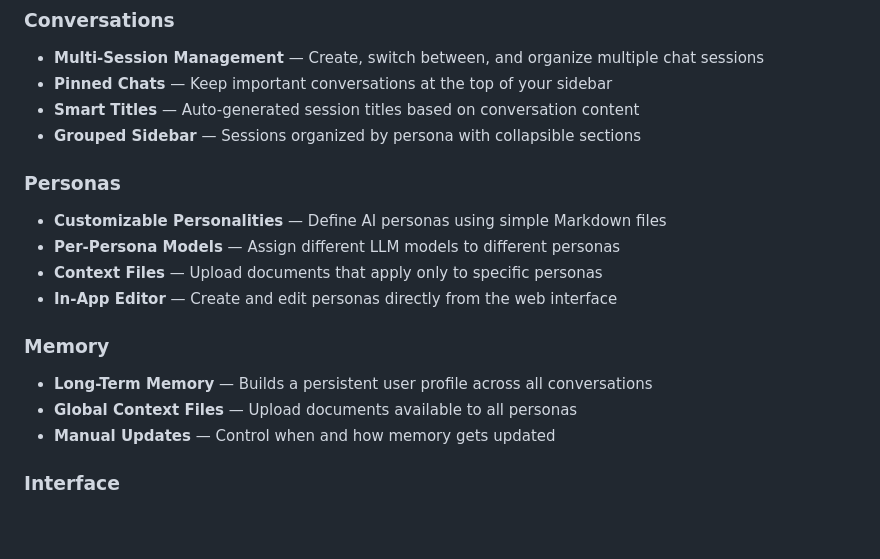
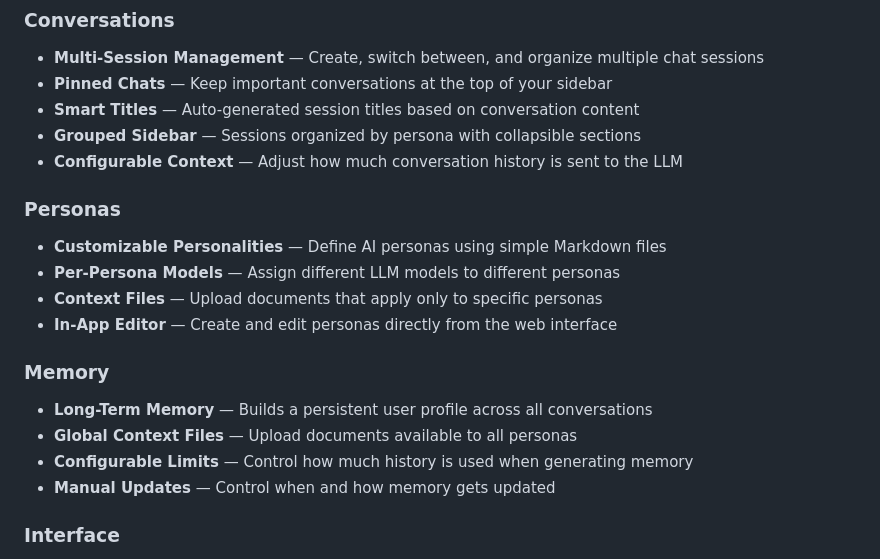
Before and after one commit to irvj/liminal-salt, a Markdown page: README.md, the part around the change. GitHub-like rendering; blank space fills up the shorter version.

Commit message:
update readme for context and memory history settings

```diff
--- a/README.md
+++ b/README.md
@@ -28,6 +28,7 @@ Open source and easy to extend. Personas are just Markdown files. Themes are JSO
 - **Pinned Chats** — Keep important conversations at the top of your sidebar
 - **Smart Titles** — Auto-generated session titles based on conversation content
 - **Grouped Sidebar** — Sessions organized by persona with collapsible sections
+- **Configurable Context** — Adjust how much conversation history is sent to the LLM
 
 ### Personas
 - **Customizable Personalities** — Define AI personas using simple Markdown files
@@ -38,6 +39,7 @@ Open source and easy to extend. Personas are just Markdown files. Themes are JSO
 ### Memory
 - **Long-Term Memory** — Builds a persistent user profile across all conversations
 - **Global Context Files** — Upload documents available to all personas
+- **Configurable Limits** — Control how much history is used when generating memory
 - **Manual Updates** — Control when and how memory gets updated
 
 ### Interface
```
